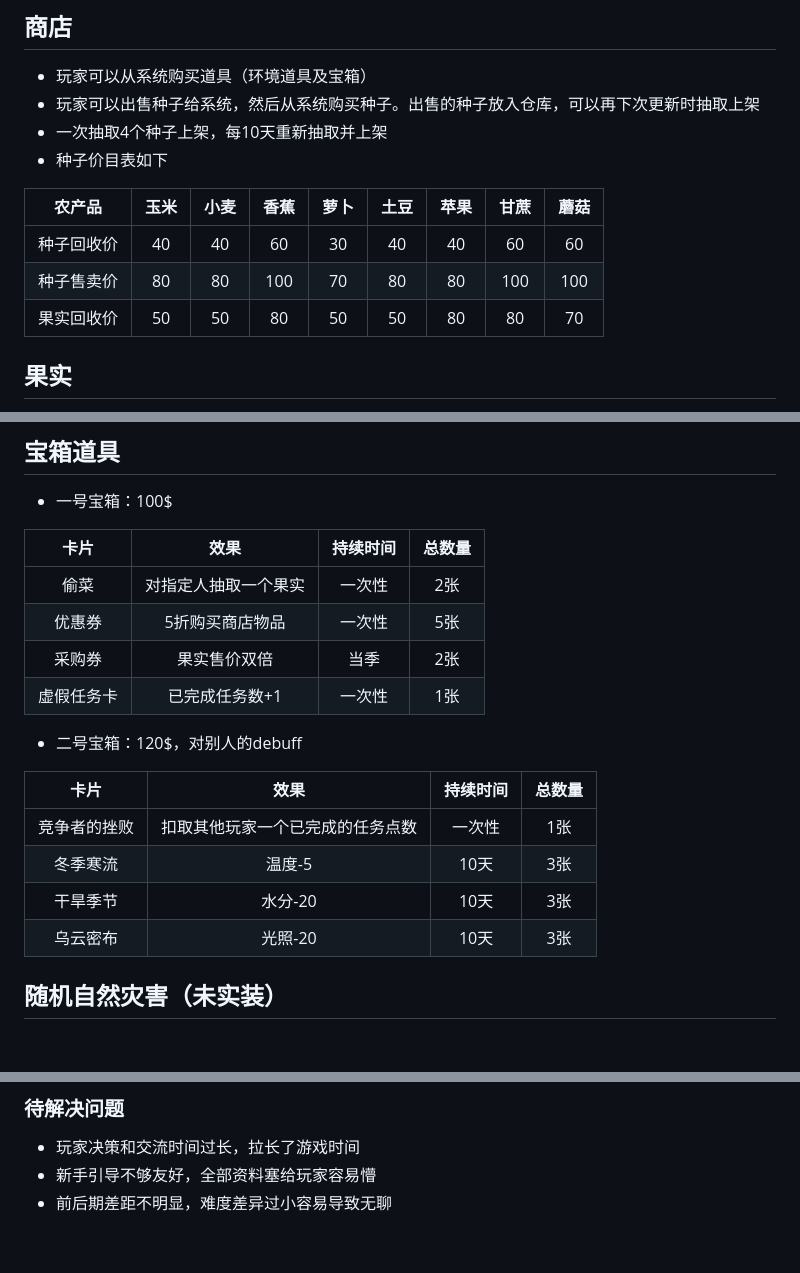
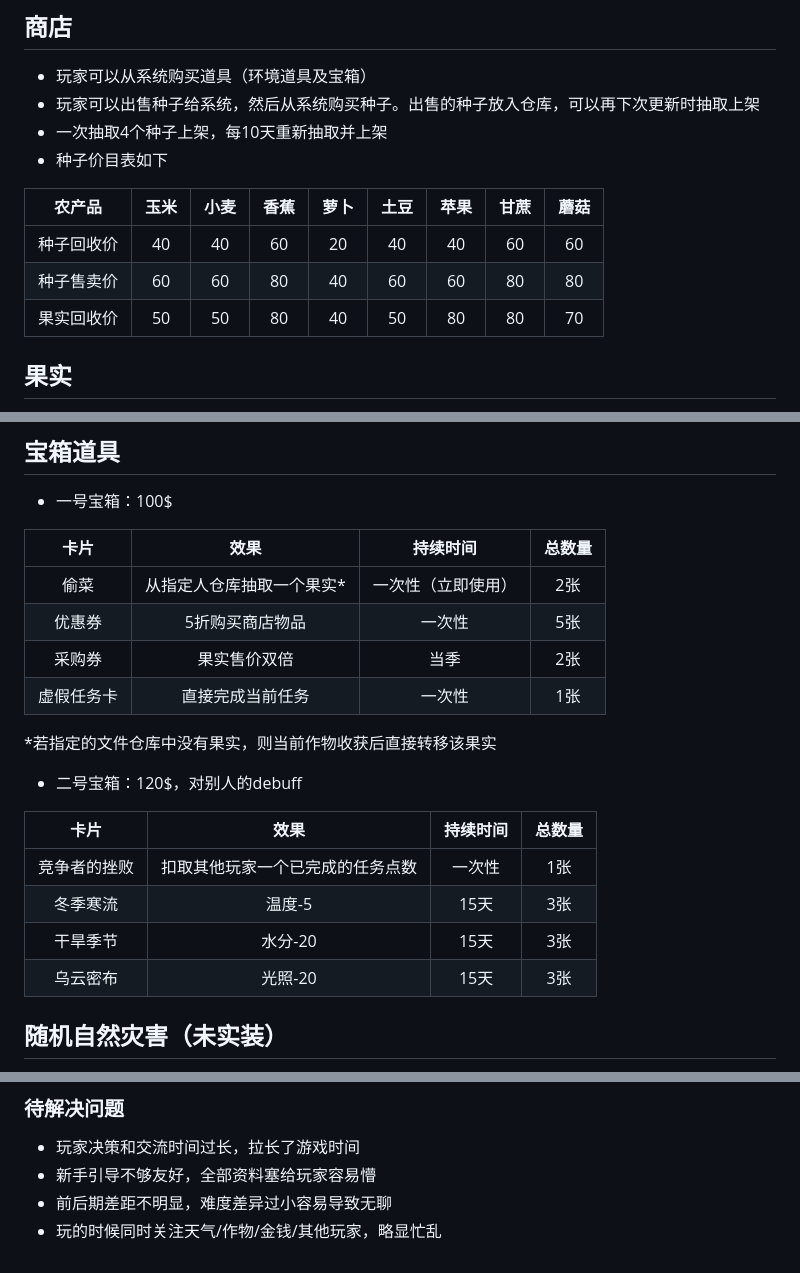
Before and after one commit to HaoTian22/lucky_farmer, a Markdown page: rules.md, 3 parts joined by grey strips. GitHub-like rendering; blank space fills up the shorter version.

```diff
--- a/rules.md
+++ b/rules.md
@@ -63,9 +63,9 @@
 
 | 农产品 | 玉米 | 小麦 | 香蕉 | 萝卜 | 土豆 | 苹果 | 甘蔗 | 蘑菇 |
 | :-: | :-: | :-: | :-: | :-: | :-: | :-: | :-: | :-: |
-| 种子回收价 | 40 | 40 | 60 | 30 | 40 | 40 | 60 | 60 |
-| 种子售卖价 | 80 | 80 | 100 | 70 | 80 | 80 | 100 | 100 |
-| 果实回收价 | 50 | 50 | 80 | 50 | 50 | 80 | 80 | 70 |
+| 种子回收价 | 40 | 40 | 60 | 20 | 40 | 40 | 60 | 60 |
+| 种子售卖价 | 60 | 60 | 80 | 40 | 60 | 60 | 80 | 80 |
+| 果实回收价 | 50 | 50 | 80 | 40 | 50 | 80 | 80 | 70 |
 
 
 
@@ -94,19 +94,21 @@
 
 | 卡片 | 效果 | 持续时间 | 总数量 |
 | :-: | :-: | :-: | :-: |
-| 偷菜 | 对指定人抽取一个果实 | 一次性 | 2张 |
+| 偷菜 | 从指定人仓库抽取一个果实* | 一次性（立即使用） | 2张 |
 | 优惠券 | 5折购买商店物品 | 一次性 | 5张 |
 | 采购券 | 果实售价双倍 | 当季 | 2张 |
-| 虚假任务卡 | 已完成任务数+1 | 一次性 | 1张 |
+| 虚假任务卡 | 直接完成当前任务 | 一次性 | 1张 |
+
+*若指定的文件仓库中没有果实，则当前作物收获后直接转移该果实
 
 - 二号宝箱：120$，对别人的debuff
 
 | 卡片 | 效果 | 持续时间 | 总数量 |
 | :---: | :---: | :---: | :---: |
 | 竞争者的挫败 | 扣取其他玩家一个已完成的任务点数 | 一次性 | 1张 |
-| 冬季寒流 | 温度-5 | 10天 | 3张 |
-| 干旱季节 | 水分-20 | 10天 | 3张 |
-| 乌云密布 | 光照-20 | 10天 | 3张 |
+| 冬季寒流 | 温度-5 | 15天 | 3张 |
+| 干旱季节 | 水分-20 | 15天 | 3张 |
+| 乌云密布 | 光照-20 | 15天 | 3张 |
 
 ## 随机自然灾害（未实装）
 
@@ -217,3 +219,4 @@
 + 玩家决策和交流时间过长，拉长了游戏时间
 + 新手引导不够友好，全部资料塞给玩家容易懵
 + 前后期差距不明显，难度差异过小容易导致无聊
++ 玩的时候同时关注天气/作物/金钱/其他玩家，略显忙乱
```
